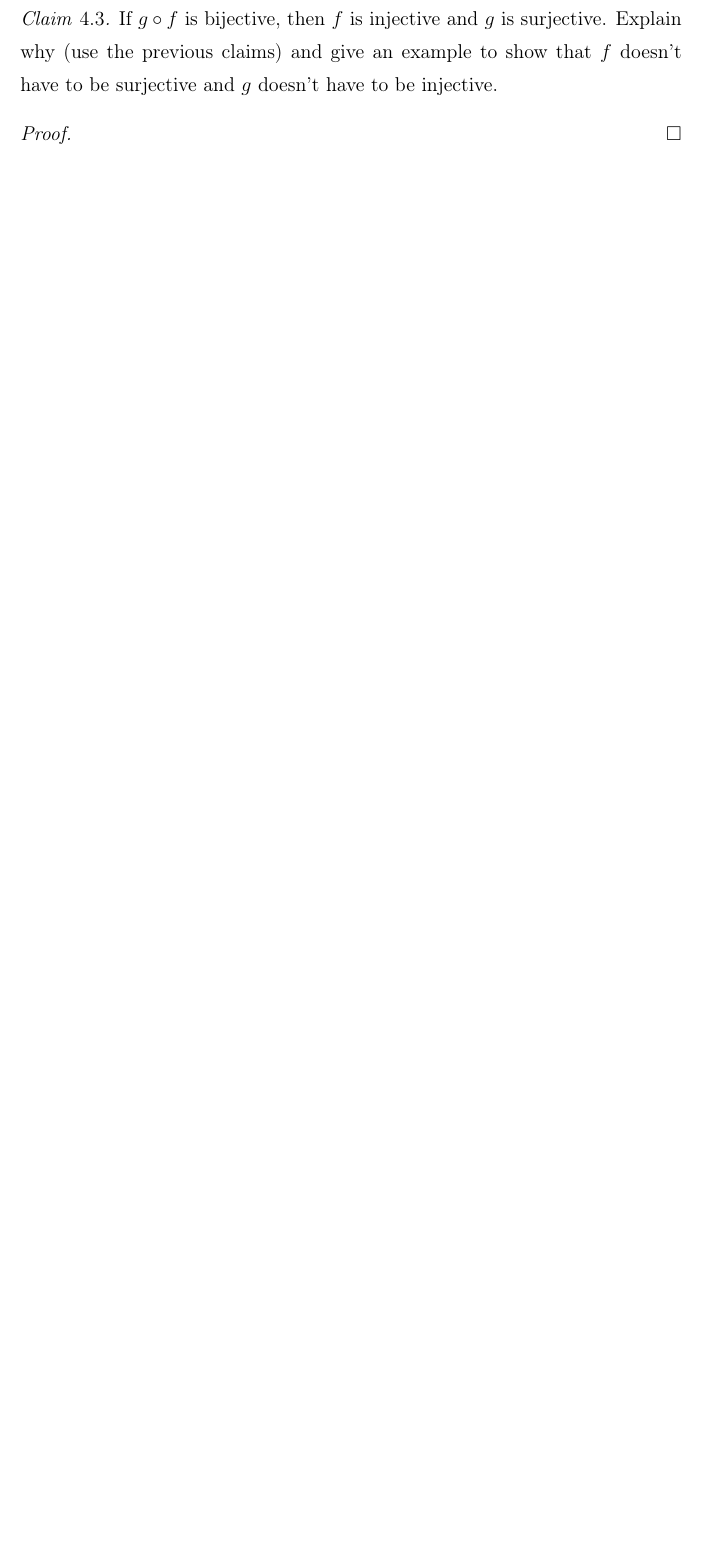
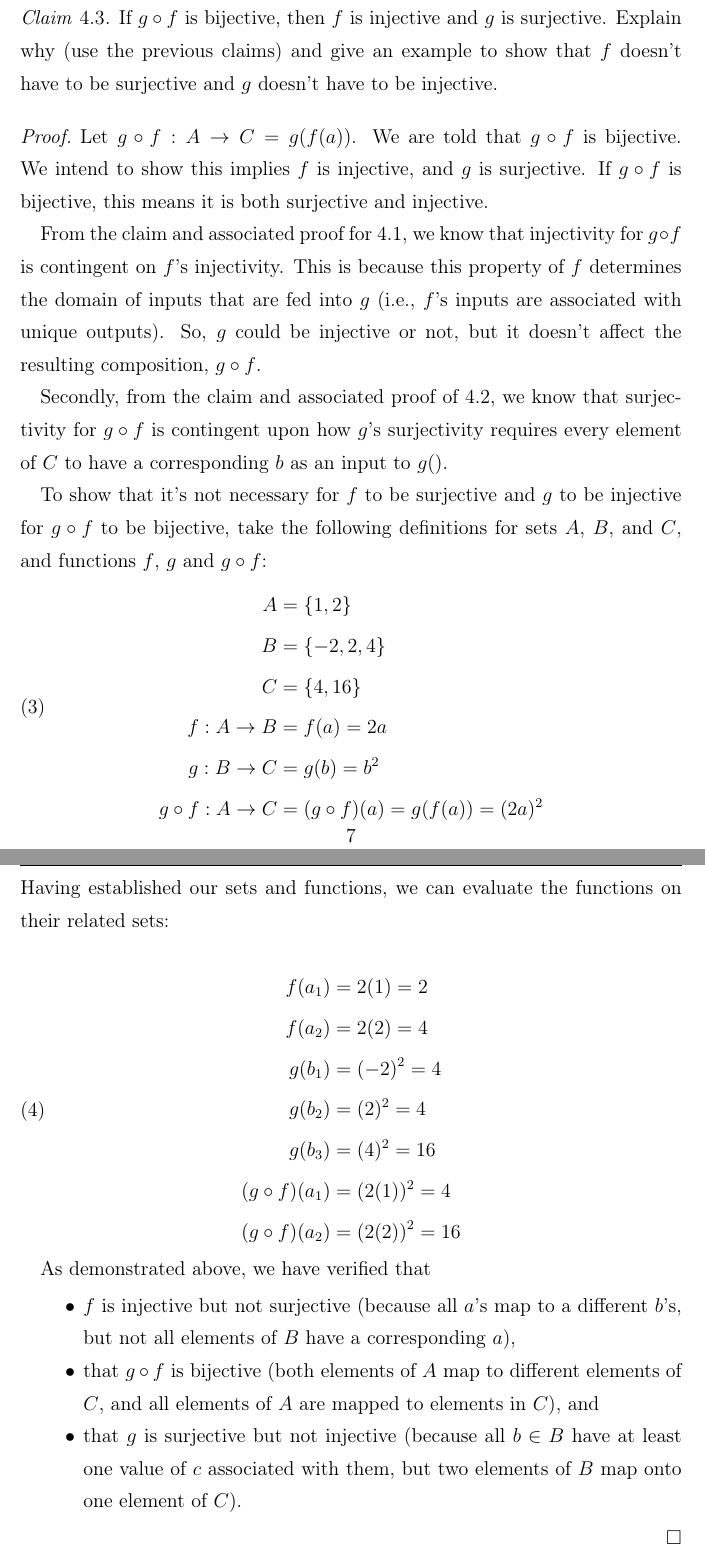
Before and after one commit to ndrewwm/math-287, a LaTeX problem sheet (homework/moorea-fa21-math-287-hw-8.tex): part of page 6 of 6 before the commit and two parts of pages 7 and 8 of 8 after it, the two joined at a grey line, cut so that both start at the same text, the shorter picture padded with empty space. Compiled offline with pdfLaTeX.

Commit message:
Spent way too long on this, turning it in

```diff
--- a/homework/moorea-fa21-math-287-hw-8.tex
+++ b/homework/moorea-fa21-math-287-hw-8.tex
@@ -195,6 +203,43 @@ Suppose $g \circ f$ is surjective. We intend to show that this implies $g$ is al
 If $g \circ f$ is bijective, then $f$ is injective and $g$ is surjective. Explain why (use the previous claims) and give an example to show that $f$ doesn’t have to be surjective and $g$ doesn’t have to be injective.
 \end{claim}
 \begin{proof}
+Let $g \circ f: A \to C = g(f(a))$. We are told that $g \circ f$ is bijective. We intend to show this implies $f$ is injective, and $g$ is surjective. If $g \circ f$ is bijective, this means it is both surjective and injective.
+
+From the claim and associated proof for 4.1, we know that injectivity for $g \circ f$ is contingent on $f$'s injectivity. This is because this property of $f$ determines the domain of inputs that are fed into $g$ (i.e., $f$'s inputs are associated with unique outputs). So, $g$ could be injective or not, but it doesn't affect the resulting composition, $g \circ f$.
+
+Secondly, from the claim and associated proof of 4.2, we know that surjectivity for $g \circ f$ is contingent upon how $g$'s surjectivity requires every element of $C$ to have a corresponding $b$ as an input to $g()$.
+
+To show that it's not necessary for $f$ to be surjective and $g$ to be injective for $g \circ f$ to be bijective, take the following definitions for sets $A$, $B$, and $C$, and functions $f$, $g$ and $g \circ f$:
+\begin{equation}
+\begin{split}
+                 A &= \{ 1, 2 \} \\
+                 B &= \{ -2, 2, 4 \} \\
+                 C &= \{ 4, 16 \} \\
+        f: A \to B &= f(a) = 2a \\
+        g: B \to C &= g(b) = b^2 \\
+g \circ f: A \to C &= (g \circ f)(a) = g(f(a)) = (2a)^2
+\end{split}
+\end{equation}
+Having established our sets and functions, we can evaluate the functions on their related sets:
+
+\begin{equation}
+\begin{split}
+          f(a_1) &= 2(1) = 2 \\
+          f(a_2) &= 2(2) = 4 \\
+          g(b_1) &= (-2)^2 = 4 \\
+          g(b_2) &= (2)^2 = 4 \\
+          g(b_3) &= (4)^2 = 16 \\
+(g \circ f)(a_1) &= (2(1))^2 = 4 \\
+(g \circ f)(a_2) &= (2(2))^2 = 16
+\end{split}
+\end{equation}
+
+As demonstrated above, we have verified that
+\begin{itemize}
+  \item $f$ is injective but not surjective (because all $a$'s map to a different $b$'s, but not all elements of $B$ have a corresponding $a$),
+  \item that $g \circ f$ is bijective (both elements of $A$ map to different elements of $C$, and all elements of $A$ are mapped to elements in $C$), and
+  \item that $g$ is surjective but not injective (because all $b \in B$ have at least one value of $c$ associated with them, but two elements of $B$ map onto one element of $C$).
+\end{itemize}
 \end{proof}
 
 \end{document}
```
Also changed, not shown: homework/moorea-fa21-math-287-hw-8.pdf, homework/moorea-fa21-math-287-hw-8.tex (22 more changed lines).
